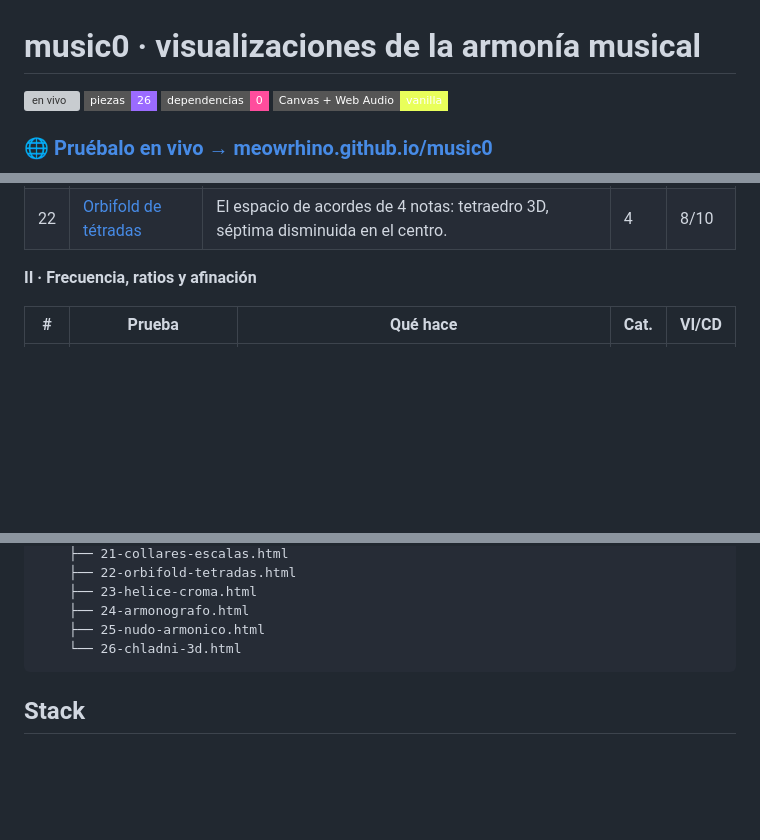
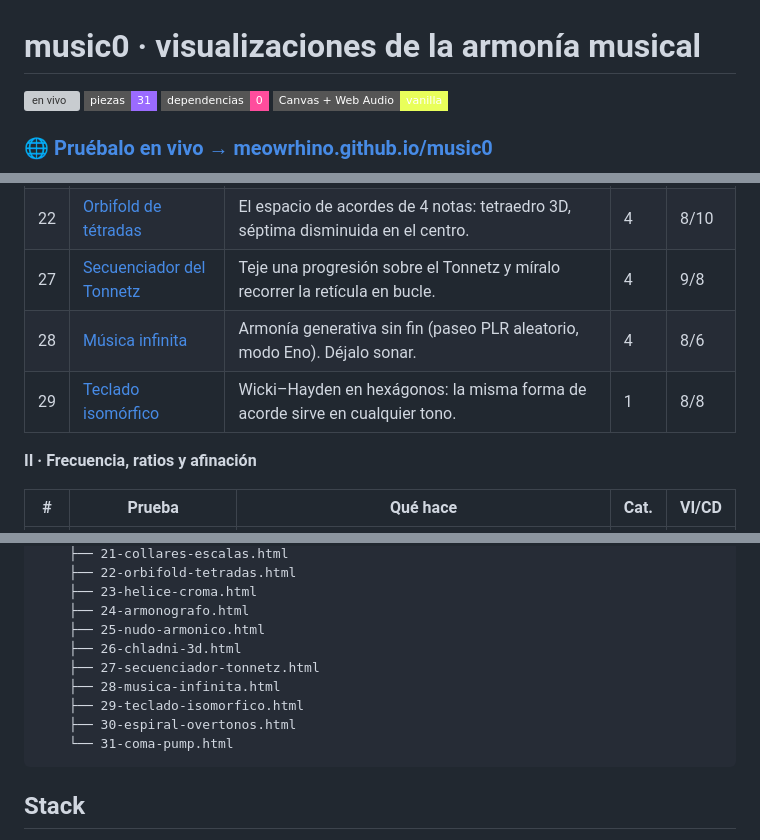
Before and after one commit to meowrhino/music0, a Markdown page: README.md, 3 parts joined by grey strips. GitHub-like rendering; badges without logos; blank space fills up the shorter version; grey boxes are pictures that could not be loaded.

````diff
--- a/README.md
+++ b/README.md
@@ -1,7 +1,7 @@
 # music0 · visualizaciones de la armonía musical
 
 [![en vivo](https://img.shields.io/badge/en%20vivo-meowrhino.github.io%2Fmusic0-3ee8d0?style=flat-square)](https://meowrhino.github.io/music0/)
-![piezas](https://img.shields.io/badge/piezas-26-9b6bff?style=flat-square)
+![piezas](https://img.shields.io/badge/piezas-31-9b6bff?style=flat-square)
 ![dependencias](https://img.shields.io/badge/dependencias-0-ff4d9d?style=flat-square)
 ![stack](https://img.shields.io/badge/Canvas%20%2B%20Web%20Audio-vanilla-e9ff5a?style=flat-square)
 
@@ -52,6 +52,9 @@ En la portada (`index.html`) están ordenadas de lo geométrico a lo perceptual.
 | 15 | [Orbifold de tríadas](pruebas/15-orbifold-triadas.html) | El triángulo de tipos de tríada (sección del prisma): aumentada al centro, unísonos en los vértices. | 4 | 8/10 |
 | 21 | [Collares de escalas](pruebas/21-collares-escalas.html) | Escalas como collares de 12 cuentas (Ian Ring); modos = rotaciones, patrón de intervalos + ID binario. | 1 | 7/9 |
 | 22 | [Orbifold de tétradas](pruebas/22-orbifold-tetradas.html) | El espacio de acordes de 4 notas: tetraedro 3D, séptima disminuida en el centro. | 4 | 8/10 |
+| 27 | [Secuenciador del Tonnetz](pruebas/27-secuenciador-tonnetz.html) | Teje una progresión sobre el Tonnetz y míralo recorrer la retícula en bucle. | 4 | 9/8 |
+| 28 | [Música infinita](pruebas/28-musica-infinita.html) | Armonía generativa sin fin (paseo PLR aleatorio, modo Eno). Déjalo sonar. | 4 | 8/6 |
+| 29 | [Teclado isomórfico](pruebas/29-teclado-isomorfico.html) | Wicki–Hayden en hexágonos: la misma forma de acorde sirve en cualquier tono. | 1 | 8/8 |
 
 **II · Frecuencia, ratios y afinación**
 
@@ -142,7 +147,12 @@ music0/
     ├── 23-helice-croma.html
     ├── 24-armonografo.html
     ├── 25-nudo-armonico.html
-    └── 26-chladni-3d.html
+    ├── 26-chladni-3d.html
+    ├── 27-secuenciador-tonnetz.html
+    ├── 28-musica-infinita.html
+    ├── 29-teclado-isomorfico.html
+    ├── 30-espiral-overtonos.html
+    └── 31-coma-pump.html
 ```
 
 ## Stack
````
Also changed, not shown: other parts of README.md (+5 -3 lines), og.png, 9 other files.
